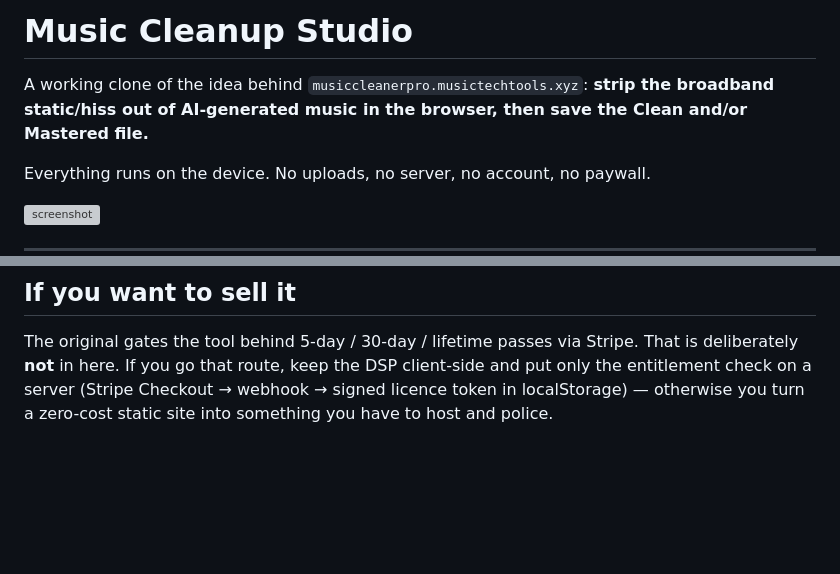
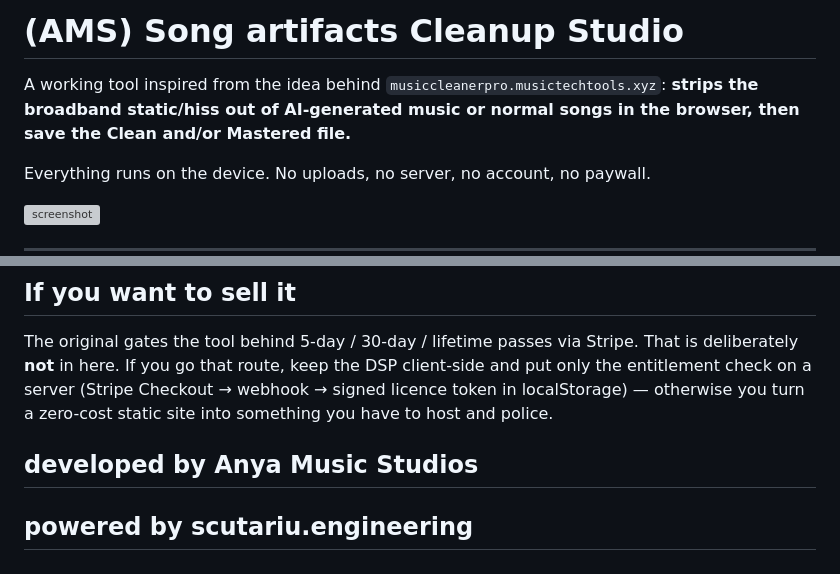
Before and after one commit to AnyaMusicStudios/AMS-song-cleaner-mastering-tool, a Markdown page: README.md, 2 parts joined by grey strips. GitHub-like rendering; blank space fills up the shorter version; grey boxes are pictures that could not be loaded.

```diff
--- a/README.md
+++ b/README.md
@@ -1,7 +1,7 @@
-# Music Cleanup Studio
+# (AMS) Song artifacts Cleanup Studio
 
-A working clone of the idea behind `musiccleanerpro.musictechtools.xyz`: **strip the broadband
-static/hiss out of AI-generated music in the browser, then save the Clean and/or Mastered file.**
+A working tool inspired from the idea behind `musiccleanerpro.musictechtools.xyz`: **strips the broadband
+static/hiss out of AI-generated music or normal songs in the browser, then save the Clean and/or Mastered file.**
 
 Everything runs on the device. No uploads, no server, no account, no paywall.
 
@@ -146,3 +146,6 @@ The original gates the tool behind 5-day / 30-day / lifetime passes via Stripe.
 **not** in here. If you go that route, keep the DSP client-side and put only the entitlement check
 on a server (Stripe Checkout → webhook → signed licence token in localStorage) — otherwise you turn
 a zero-cost static site into something you have to host and police.
+
+## developed by Anya Music Studios
+## powered by scutariu.engineering
```
